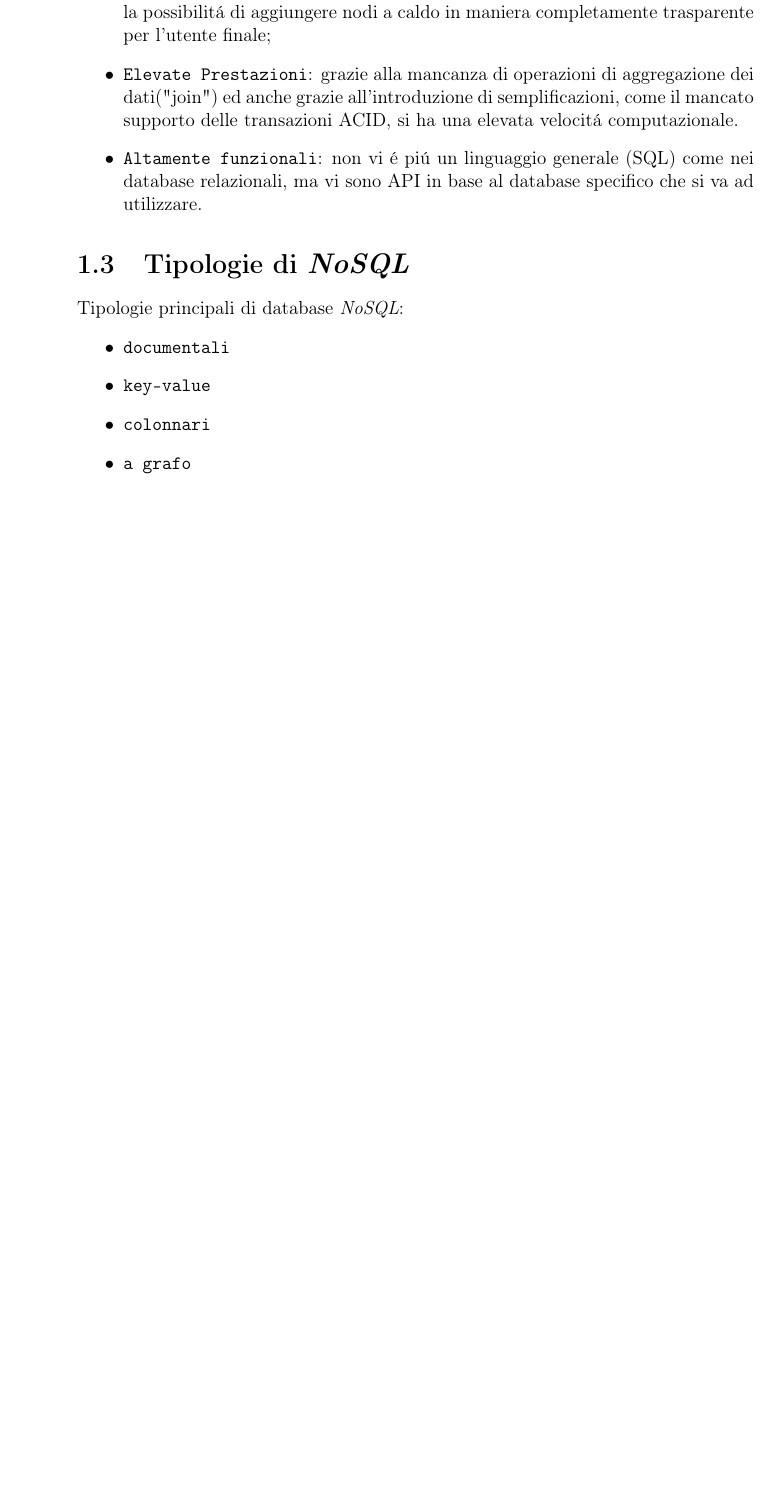
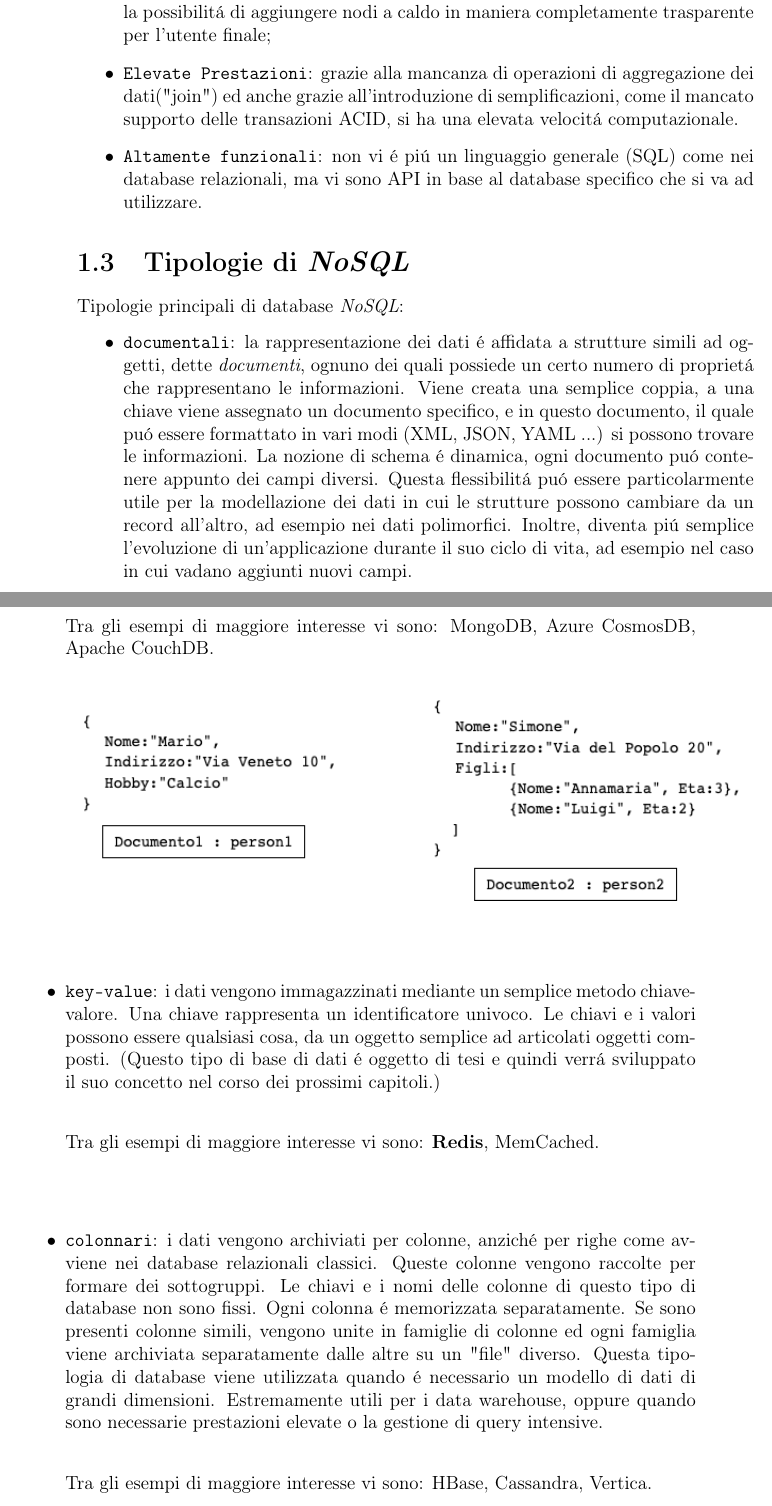
Before and after one commit to Rizzo08-coder/tesiRedis, a LaTeX book (main.tex, which reads chapter/chapter1.tex): part of page 12 of 27 before the commit and two parts of pages 12 and 13 of 31 after it, the two joined at a grey line, cut so that both start at the same text, the shorter picture padded with empty space. Compiled offline with pdfLaTeX.

Commit message:
fatto capitolo1, spiegati vari tipi di nosql

```diff
--- a/chapter/chapter1.tex
+++ b/chapter/chapter1.tex
@@ -36,7 +36,29 @@ che richiedono strutture dati flessibili, scalabili, con prestazioni elevate ed
 \section{Tipologie di \emph{NoSQL}}
 Tipologie principali di database \emph{NoSQL}:
 \begin{itemize}
-    \item \texttt{documentali}
-    \item \texttt{key-value}
-    \item \texttt{colonnari}
-    \item \texttt{a grafo}
+    \item \texttt{documentali}: la rappresentazione dei dati é affidata a strutture simili ad oggetti, dette \emph{documenti}, ognuno dei
+    quali possiede un certo numero di proprietá che rappresentano le informazioni.
+    Viene creata una semplice coppia, a una chiave viene assegnato un documento specifico, e in questo documento, il quale puó essere
+    formattato in vari modi (XML, JSON, YAML ...) si possono trovare le informazioni.
+    La nozione di schema é dinamica, ogni documento puó contenere appunto dei campi diversi. Questa flessibilitá puó essere particolarmente
+    utile per la modellazione dei dati in cui le strutture possono cambiare da un record all'altro, ad esempio nei dati polimorfici.
+    Inoltre, diventa piú semplice l'evoluzione di un'applicazione durante il suo ciclo di vita, ad esempio nel caso in cui vadano aggiunti nuovi
+    campi.
+
+    Tra gli esempi di maggiore interesse vi sono: MongoDB, Azure CosmosDB, Apache CouchDB.
+
+    \includegraphics[width=1\textwidth]{img/dbDocumentale}
+
+    \item \texttt{key-value}: i dati vengono immagazzinati mediante un semplice metodo chiave-valore. Una chiave rappresenta un identificatore
+    univoco. Le chiavi e i valori possono essere qualsiasi cosa, da un oggetto semplice ad articolati oggetti composti.
+    (Questo tipo di base di dati é oggetto di tesi e quindi verrá sviluppato il suo concetto nel corso dei prossimi capitoli.)
+
+    Tra gli esempi di maggiore interesse vi sono: \textbf{Redis}, MemCached.
+    \item \texttt{colonnari}: i dati vengono archiviati per colonne, anziché per righe come avviene nei database relazionali classici.
+    Queste colonne vengono raccolte per formare dei sottogruppi. Le chiavi e i nomi delle colonne di questo tipo di database non sono fissi.
+    Ogni colonna é memorizzata separatamente. Se sono presenti colonne simili, vengono unite in famiglie di colonne ed ogni famiglia
+    viene archiviata separatamente dalle altre su un "file" diverso.
+    Questa tipologia di database viene utilizzata quando é necessario un modello di dati di grandi dimensioni. Estremamente utili
+    per i data warehouse, oppure quando sono necessarie prestazioni elevate o la gestione di query intensive.
+
+    Tra gli esempi di maggiore interesse vi sono: HBase, Cassandra, Vertica.
```
Also changed, not shown: img/dbColumnOriented.jpg (added), img/dbDocumentale.png (added), img/dbGrafo.png (added), out/main.pdf, chapter/chapter1.tex (14 more changed lines), 11 other files.
